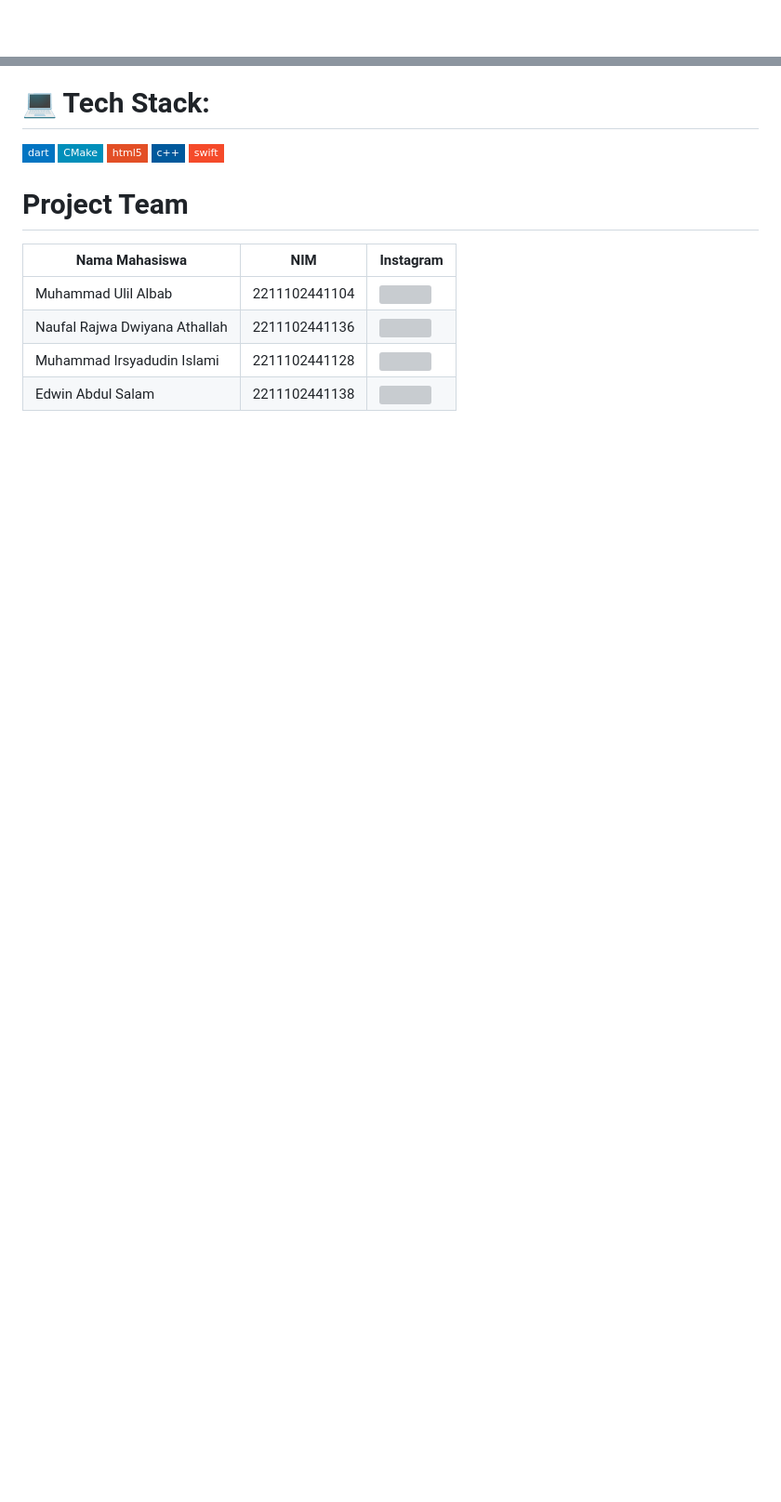
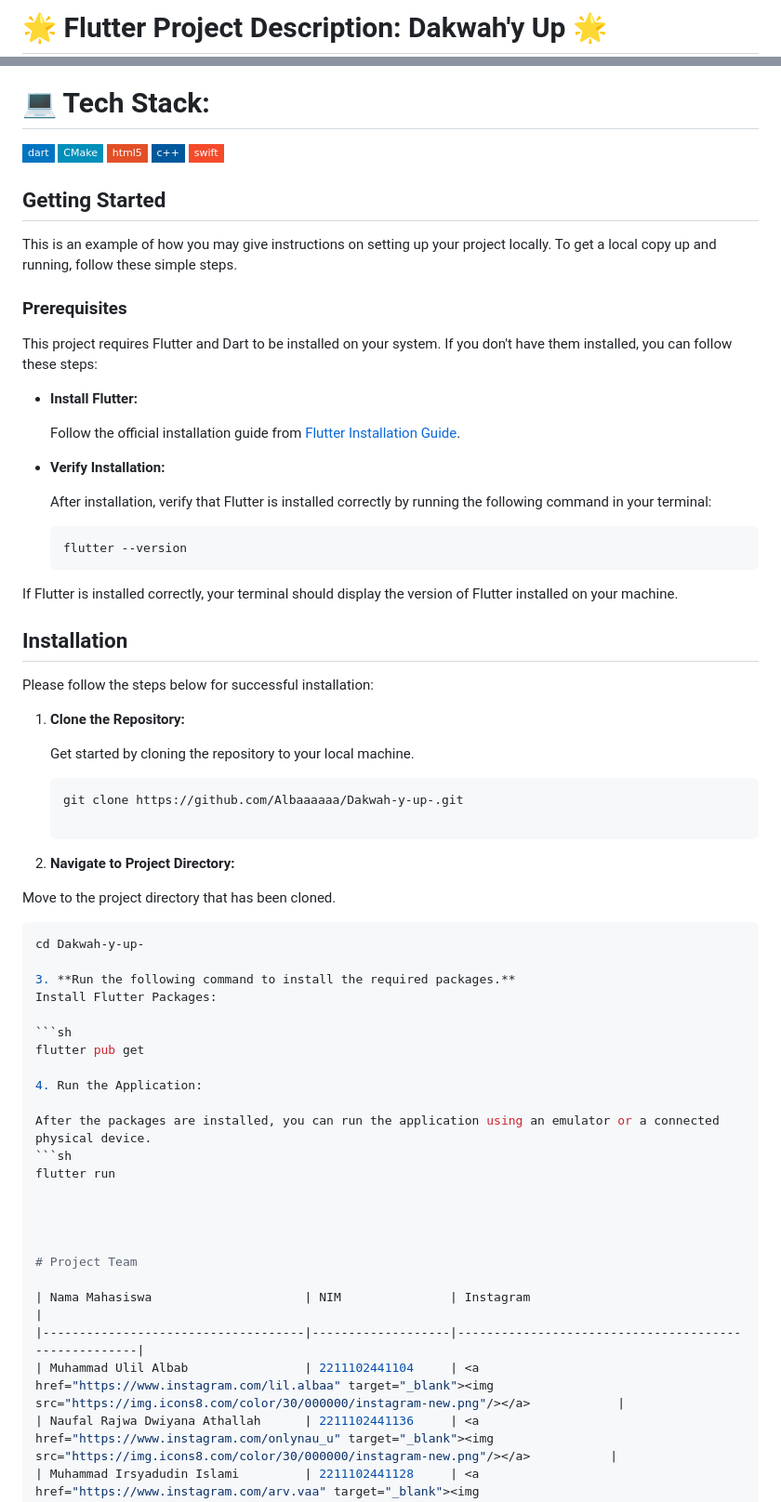
Before and after one commit to Albaaaaaa/Dakwah-y-up-, a Markdown page: README.md, 2 parts joined by grey strips. Shown at 93% size. Rendered like a GitHub page; badges without logos; blank space fills up the shorter version; grey boxes are pictures that could not be loaded.

````diff
--- a/README.md
+++ b/README.md
@@ -1 +1,2 @@
+# 🌟 Flutter Project Description: Dakwah'y Up 🌟
 
@@ -6,6 +18,58 @@
 ![Dart](https://img.shields.io/badge/dart-%230175C2.svg?style=flat-square&logo=dart&logoColor=white) ![CMake](https://img.shields.io/badge/CMake-%23008FBA.svg?style=flat-square&logo=cmake&logoColor=white) ![HTML5](https://img.shields.io/badge/html5-%23E34F26.svg?style=flat-square&logo=html5&logoColor=white) ![C++](https://img.shields.io/badge/c++-%2300599C.svg?style=flat-square&logo=c%2B%2B&logoColor=white) ![Swift](https://img.shields.io/badge/swift-F54A2A?style=flat-square&logo=swift&logoColor=white)
 
 <!-- Proudly created with GPRM ( https://gprm.itsvg.in ) -->
+## Getting Started
+
+This is an example of how you may give instructions on setting up your project locally. To get a local copy up and running, follow these simple steps.
+
+### Prerequisites
+
+This project requires Flutter and Dart to be installed on your system. If you don't have them installed, you can follow these steps:
+
+- **Install Flutter:**
+
+  Follow the official installation guide from [Flutter Installation Guide](https://flutter.dev/docs/get-started/install).
+
+- **Verify Installation:**
+
+  After installation, verify that Flutter is installed correctly by running the following command in your terminal:
+
+  ```sh
+  flutter --version
+If Flutter is installed correctly, your terminal should display the version of Flutter installed on your machine.
+
+## Installation
+
+Please follow the steps below for successful installation:
+
+1. **Clone the Repository:**
+
+   Get started by cloning the repository to your local machine.
+
+   ```sh
+   git clone https://github.com/Albaaaaaa/Dakwah-y-up-.git
+
+2. **Navigate to Project Directory:**
+
+Move to the project directory that has been cloned.
+
+   ```sh
+   cd Dakwah-y-up-
+
+3. **Run the following command to install the required packages.**
+Install Flutter Packages:
+
+   ```sh
+  flutter pub get
+
+4. Run the Application:
+
+After the packages are installed, you can run the application using an emulator or a connected physical device.
+   ```sh
+flutter run
+
+
+
 
 # Project Team
 
````
Also changed, not shown: other parts of README.md (+12 -1 lines).
